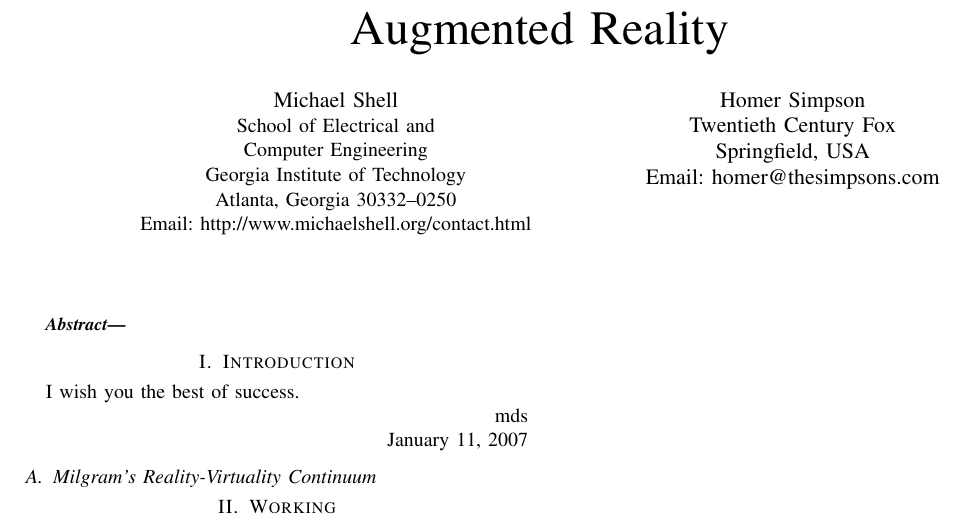
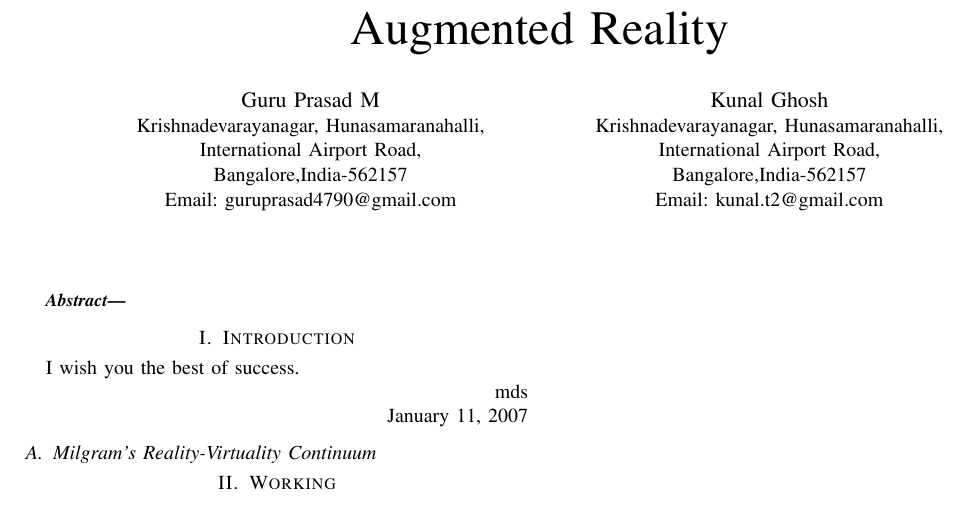
Before and after one commit to Guruprasad/AugRelTex, a LaTeX paper (bare_conf.tex): part of the page, cut so that both start at the same text. The pictures show the PDF file bare_conf.pdf that the author committed with the source.

Commit message:
Changed Author names

```diff
--- a/bare_conf.tex
+++ b/bare_conf.tex
@@ -358,16 +358,17 @@
 % author names and affiliations
 % use a multiple column layout for up to three different
 % affiliations
-\author{\IEEEauthorblockN{Michael Shell}
-\IEEEauthorblockA{School of Electrical and\\Computer Engineering\\
-Georgia Institute of Technology\\
-Atlanta, Georgia 30332--0250\\
-Email: http://www.michaelshell.org/contact.html}
+\author{\IEEEauthorblockN{Guru Prasad M}
+\IEEEauthorblockA{Krishnadevarayanagar, Hunasamaranahalli,\\
+International Airport Road,\\
+Bangalore,India-562157\\
+Email: guruprasad4790@gmail.com}
 \and
-\IEEEauthorblockN{Homer Simpson}
-\IEEEauthorblockB{Twentieth Century Fox\\
-Springfield, USA\\
-Email: homer@thesimpsons.com}
+\IEEEauthorblockN{Kunal Ghosh}
+\IEEEauthorblockA{Krishnadevarayanagar, Hunasamaranahalli,\\
+International Airport Road,\\
+Bangalore,India-562157\\
+Email: kunal.t2@gmail.com}
 }
 
 % conference papers do not typically use \thanks and this command
```
Also changed, not shown: bare_conf.pdf, 2 other files.
